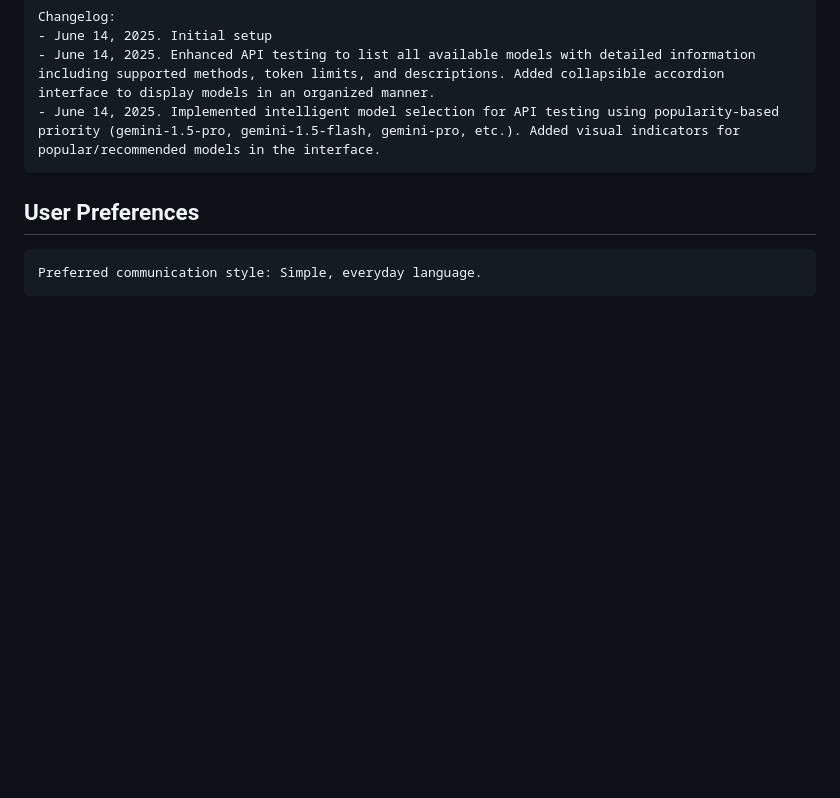
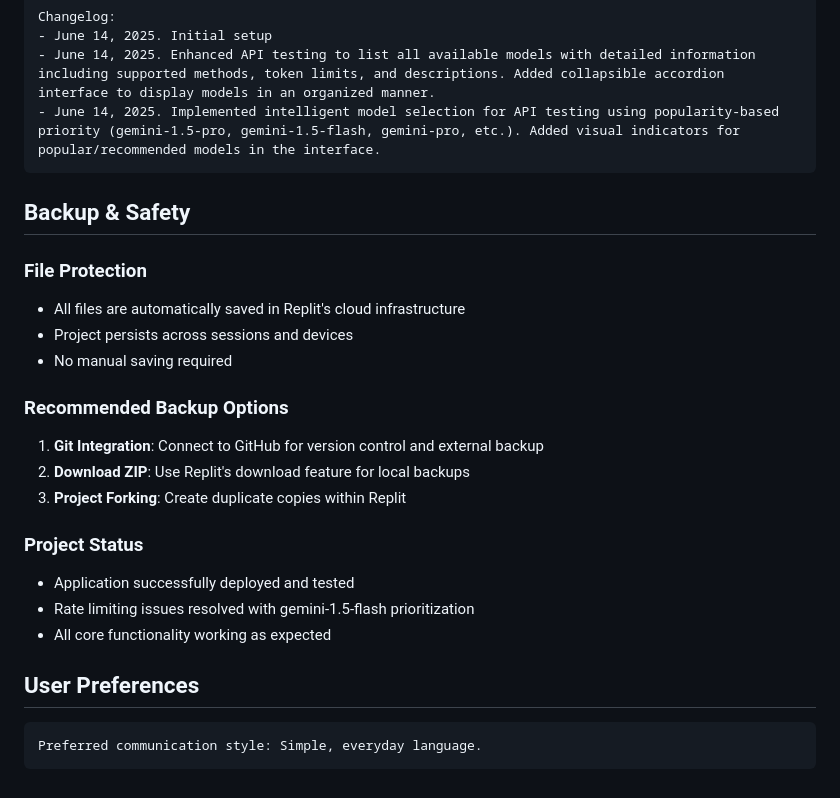
Before and after one commit to chagelstein/GeminiApiKeyValidator, a Markdown page: replit.md, the part around the change. Drawn GitHub-style; blank space fills up the shorter version.

Commit message:
Explain how user project files are automatically backed up and saved
Adds a section to replit.md detailing file protection and backup options.

Replit-Commit-Author: Agent
Replit-Commit-Session-Id: 1c3a01ee-165e-4eac-848b-358a84705b03
Replit-Commit-Screenshot-Url: https://storage.googleapis.com/screenshot-production-us-central1/0bfa67f6-2805-41de-933b-d38a321e0776/cdb736aa-8f77-400c-9f8e-e8bbe533a6f8.jpg

````diff
--- a/replit.md
+++ b/replit.md
@@ -99,6 +99,23 @@ Changelog:
 - June 14, 2025. Implemented intelligent model selection for API testing using popularity-based priority (gemini-1.5-pro, gemini-1.5-flash, gemini-pro, etc.). Added visual indicators for popular/recommended models in the interface.
 ```
 
+## Backup & Safety
+
+### File Protection
+- All files are automatically saved in Replit's cloud infrastructure
+- Project persists across sessions and devices
+- No manual saving required
+
+### Recommended Backup Options
+1. **Git Integration**: Connect to GitHub for version control and external backup
+2. **Download ZIP**: Use Replit's download feature for local backups
+3. **Project Forking**: Create duplicate copies within Replit
+
+### Project Status
+- Application successfully deployed and tested
+- Rate limiting issues resolved with gemini-1.5-flash prioritization
+- All core functionality working as expected
+
 ## User Preferences
 
 ```
````
